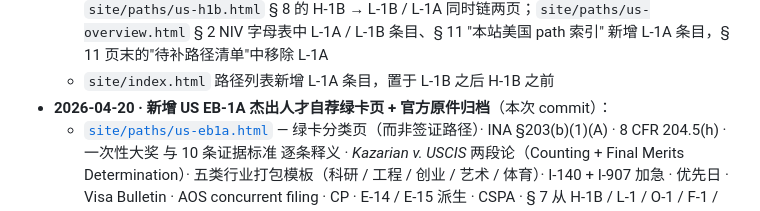
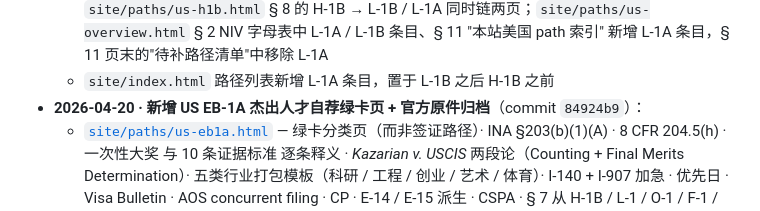
Before and after one commit to qing4132/relocate, a Markdown page: HANDOFF.md, the part around the change. Rendered like a GitHub page.

Commit message:
handoff: 填入 EB-1A commit hash

```diff
--- a/HANDOFF.md
+++ b/HANDOFF.md
@@ -36,7 +36,7 @@
   - 按"共用则引用不复制"原则：页面 § 4（绿卡收尾 I-485 vs DS-260）与 § 5（LPR 维持 / N-400 / CCA 子女自动入籍）直接引 `us-l1b.html` 对应段，不重复照搬
   - 跨链接：`site/paths/us-l1b.html` § 8 的 L-1B → L-1A 条目从 USCIS 外链改为本站 `us-l1a.html`；`site/paths/us-o1.html` § 8 的 O-1 → L-1A / L-1B 同时链到 L-1A 与 L-1B；`site/paths/us-h1b.html` § 8 的 H-1B → L-1B / L-1A 同时链两页；`site/paths/us-overview.html` § 2 NIV 字母表中 L-1A / L-1B 条目、§ 11 "本站美国 path 索引" 新增 L-1A 条目，§ 11 页末的"待补路径清单"中移除 L-1A
   - `site/index.html` 路径列表新增 L-1A 条目，置于 L-1B 之后 H-1B 之前
-- **2026-04-20 · 新增 US EB-1A 杰出人才自荐绿卡页 + 官方原件归档**（本次 commit）：
+- **2026-04-20 · 新增 US EB-1A 杰出人才自荐绿卡页 + 官方原件归档**（commit `84924b9`）：
   - [`site/paths/us-eb1a.html`](site/paths/us-eb1a.html) — 绿卡分类页（而非签证路径）· INA §203(b)(1)(A) · 8 CFR 204.5(h) · 一次性大奖 与 10 条证据标准 逐条释义 · <em>Kazarian v. USCIS</em> 两段论（Counting + Final Merits Determination）· 五类行业打包模板（科研 / 工程 / 创业 / 艺术 / 体育）· I-140 + I-907 加急 · 优先日 · Visa Bulletin · AOS concurrent filing · CP · E-14 / E-15 派生 · CSPA · § 7 从 H-1B / L-1 / O-1 / F-1 / 境外切入 · § 8 降档到 NIW / EB-1B / PERM / EB-5 · § 9 十条高频 RFE 触发点
   - `data/archive/us/eb1a/`（USCIS 2 份：EB-1 overview 与 Policy Manual Vol 6 Part F Ch 2 · EB-1A Extraordinary Ability 含 Kazarian 两段论与 10 条标准逐条释义）+ README + download.sh；全部共用件（INA §203/§245/§316/§319/§320/§202 · 8 CFR 204.5/245 · 22 CFR 42.12 · AC21 / CSPA / CCA · I-140 / I-907 / I-485 / I-765 / I-131 / I-693 / DS-260 / N-400 / N-600 等）沿用 `data/archive/us/l1b/`
   - 按"共用则引用不复制"原则：页面 § 6.3 绿卡收尾 / LPR 维持 / N-400 全部引 `us-l1b.html § 4–5` 与 `us-overview.html § 4 / § 6 / § 7`，不重复照搬
```
